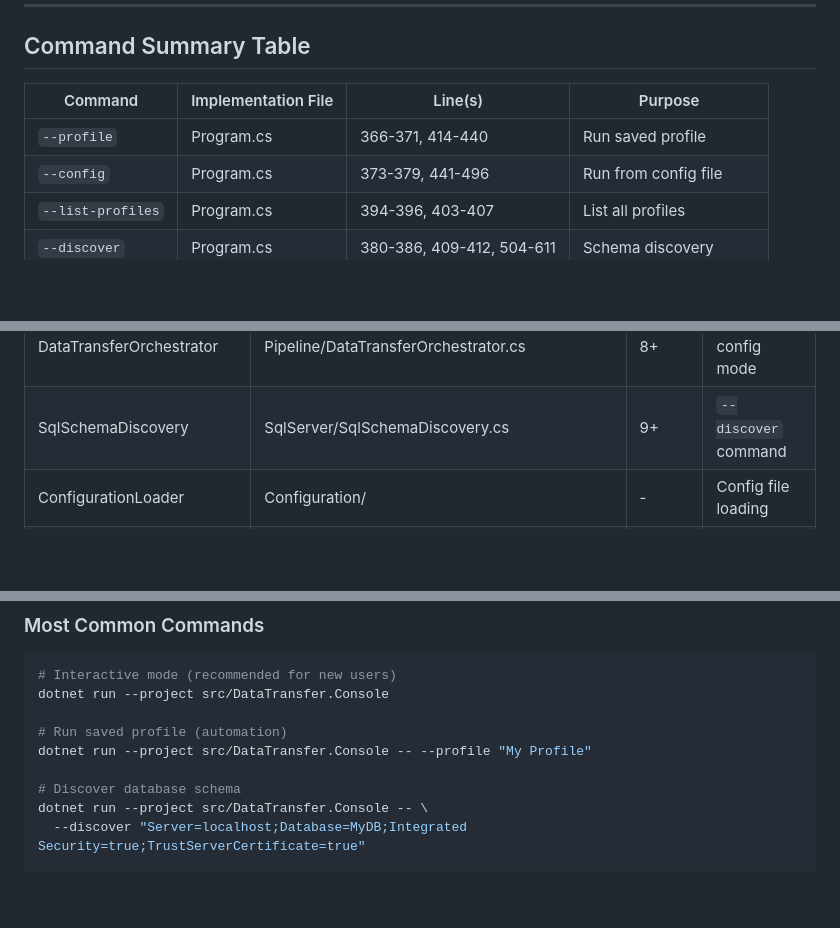
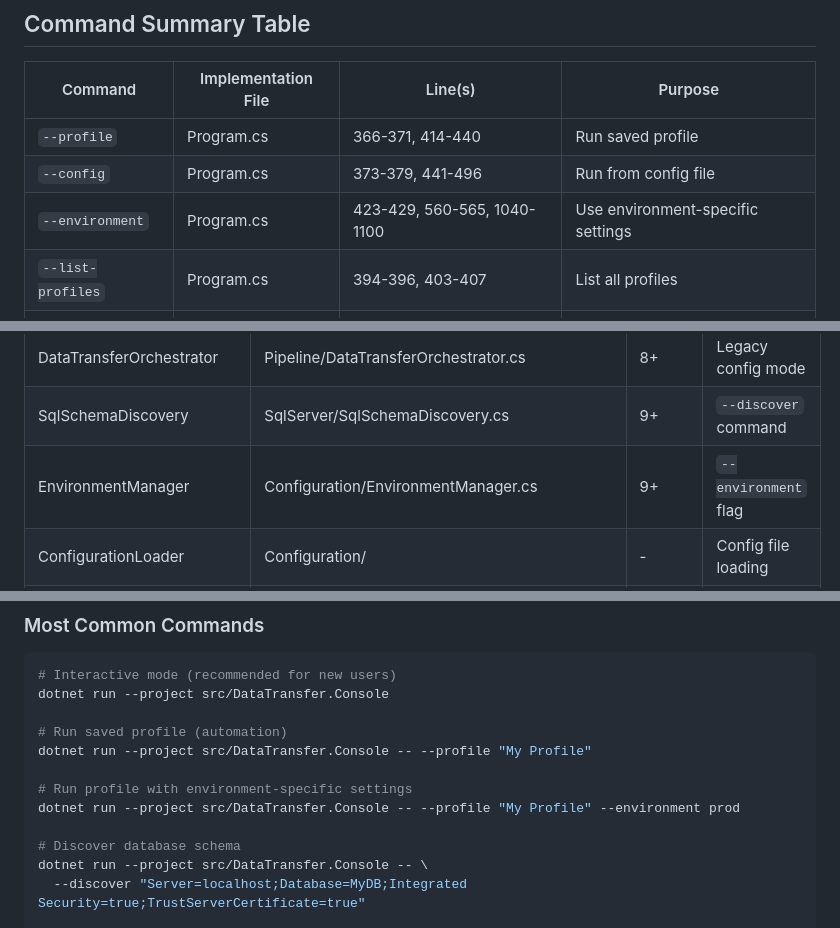
Before and after one commit to RichardFellows/data-transfer, a Markdown page: COMMAND_REFERENCE.md, 3 parts joined by grey strips. Drawn GitHub-style; blank space fills up the shorter version.

```diff
--- a/COMMAND_REFERENCE.md
+++ b/COMMAND_REFERENCE.md
@@ -591,6 +658,7 @@ docker run \
 |---------|-------------------|---------|---------|
 | `--profile` | Program.cs | 366-371, 414-440 | Run saved profile |
 | `--config` | Program.cs | 373-379, 441-496 | Run from config file |
+| `--environment` | Program.cs | 423-429, 560-565, 1040-1100 | Use environment-specific settings |
 | `--list-profiles` | Program.cs | 394-396, 403-407 | List all profiles |
 | `--discover` | Program.cs | 380-386, 409-412, 504-611 | Schema discovery |
 | `--table` | Program.cs | 387-393, 528-566 | Table filter for discovery |
@@ -607,6 +675,7 @@ docker run \
 | UnifiedTransferOrchestrator | Pipeline/UnifiedTransferOrchestrator.cs | 10+ | Profile execution |
 | DataTransferOrchestrator | Pipeline/DataTransferOrchestrator.cs | 8+ | Legacy config mode |
 | SqlSchemaDiscovery | SqlServer/SqlSchemaDiscovery.cs | 9+ | `--discover` command |
+| EnvironmentManager | Configuration/EnvironmentManager.cs | 9+ | `--environment` flag |
 | ConfigurationLoader | Configuration/ | - | Config file loading |
 | ConfigurationValidator | Configuration/ | - | Config validation |
 
@@ -622,6 +691,9 @@ dotnet run --project src/DataTransfer.Console
 
 # Run saved profile (automation)
 dotnet run --project src/DataTransfer.Console -- --profile "My Profile"
+
+# Run profile with environment-specific settings
+dotnet run --project src/DataTransfer.Console -- --profile "My Profile" --environment prod
 
 # Discover database schema
 dotnet run --project src/DataTransfer.Console -- \
```
Also changed, not shown: other parts of COMMAND_REFERENCE.md (+67 -0 lines), docs/archive/IMPROVEMENT_BACKLOG.md (+30 -23 lines).
